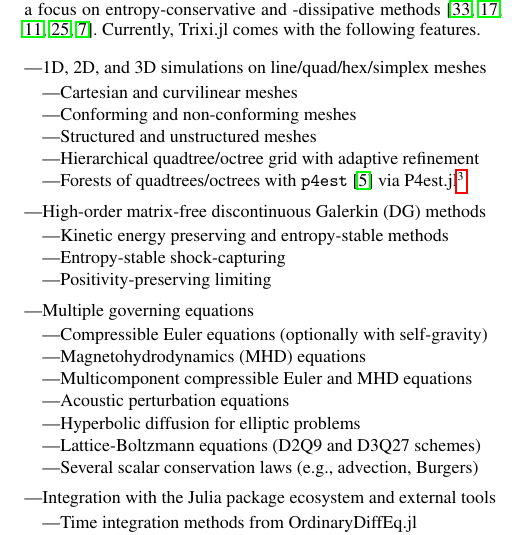
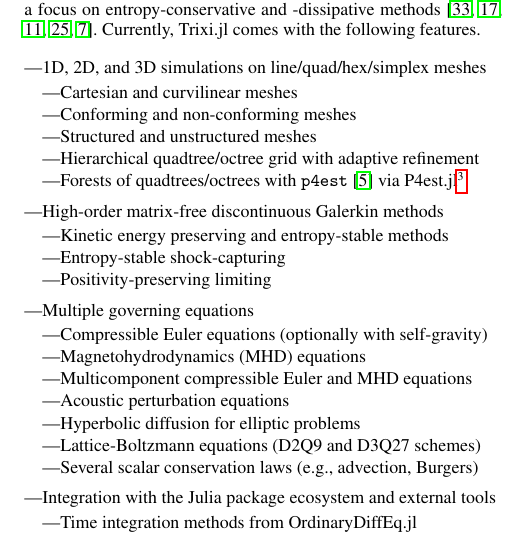
Before and after one commit to trixi-framework/paper-2021-juliacon, a LaTeX document (paper/paper.tex): part of one column of page 2 of 8, cut so that both start at the same text. Compiled offline with pdfLaTeX.

Commit message:
do not introduce DG twice

```diff
--- a/paper/paper.tex
+++ b/paper/paper.tex
@@ -133,7 +133,7 @@ following features.
           via P4est.jl\footnote{\url{https://github.com/trixi-framework/P4est.jl}}
   \end{itemize}
 
-  \item High-order matrix-free discontinuous Galerkin (DG) methods
+  \item High-order matrix-free discontinuous Galerkin methods
   \begin{itemize}
     \item Kinetic energy preserving and entropy-stable methods
     \item Entropy-stable shock-capturing
```
